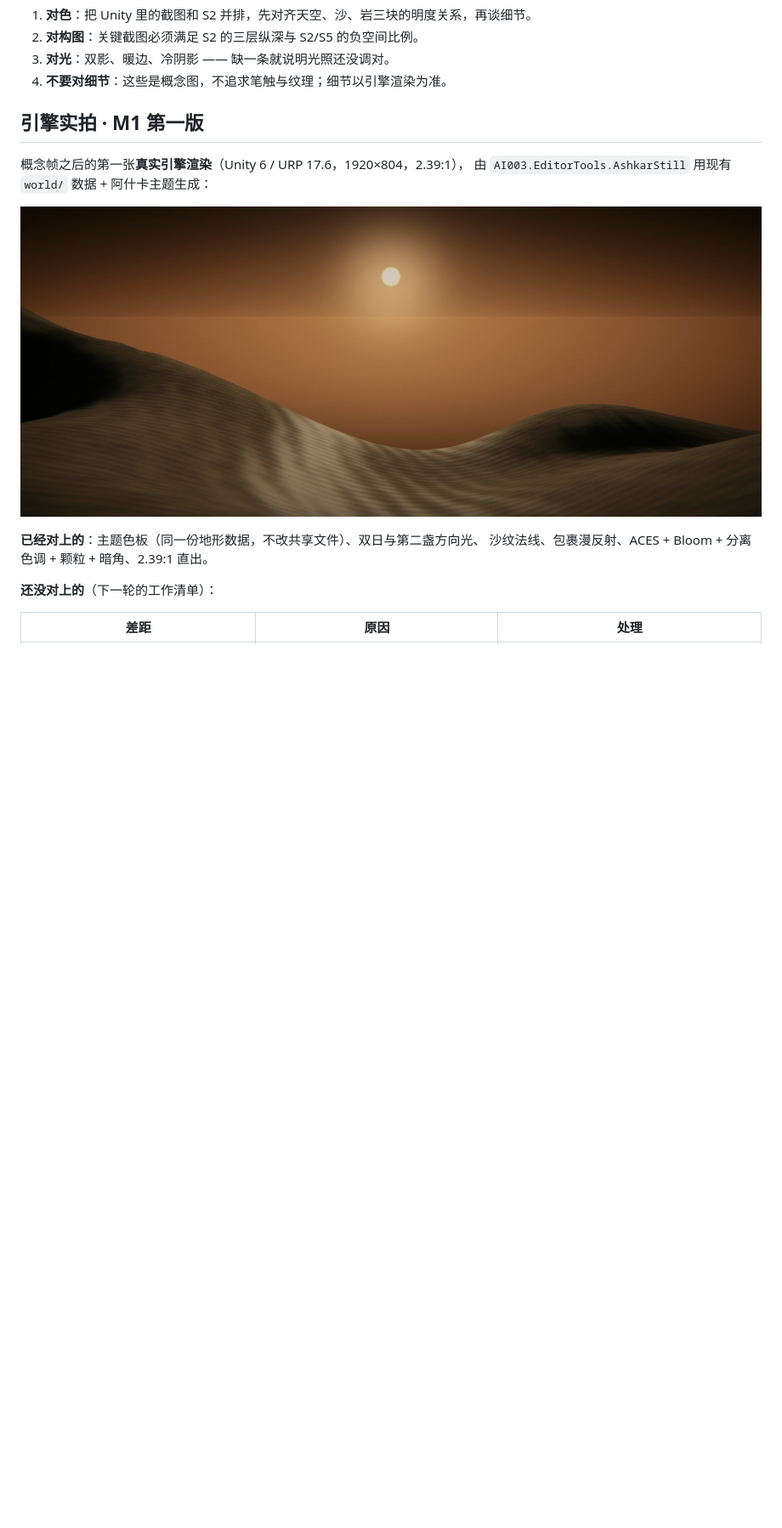
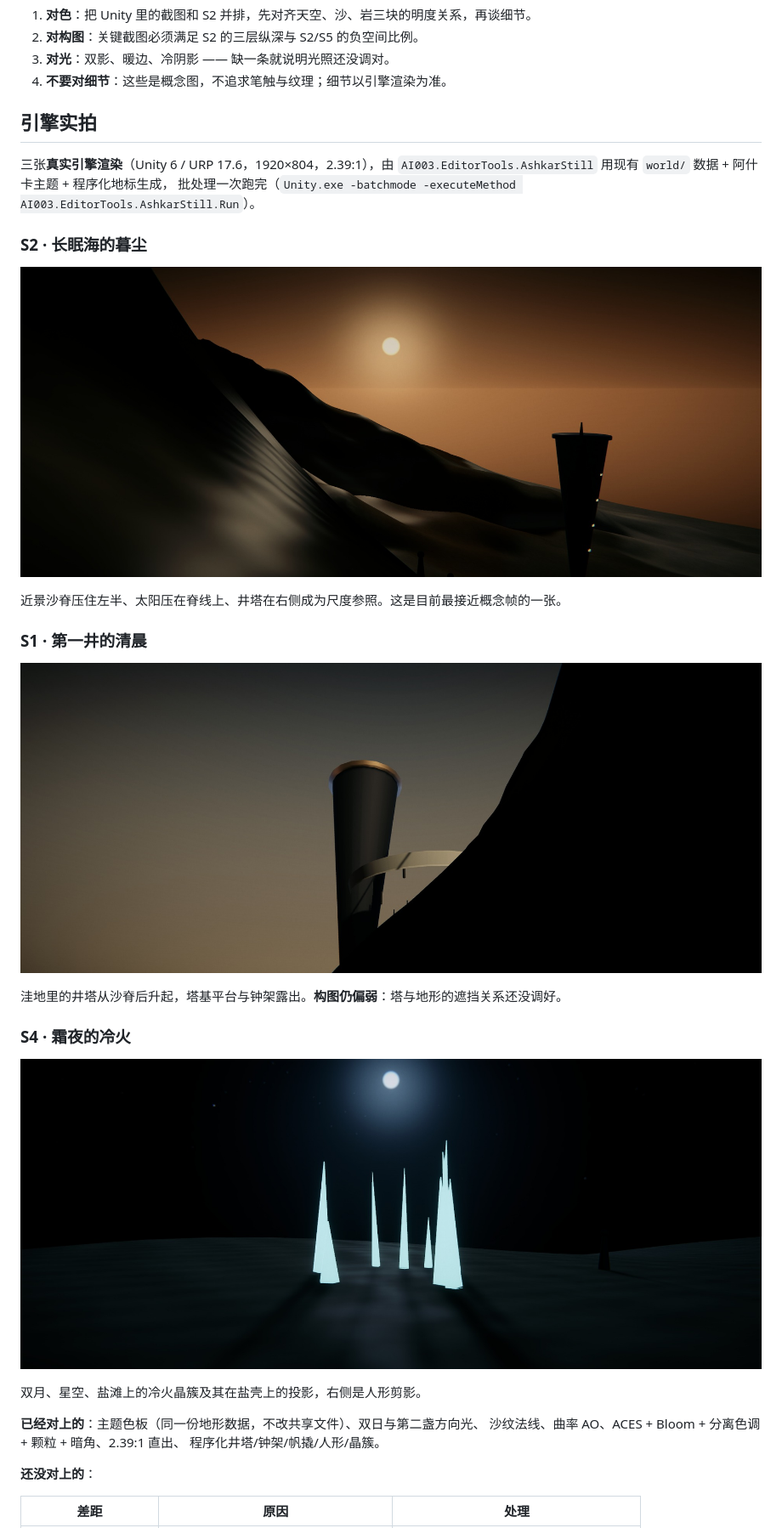
Before and after one commit to xuyuehui/ai003, a Markdown page: docs/worldview/06-concept-frames.md, the part around one of its changes. Shown at 85% size. Rendered like a GitHub page; pictures changed too: docs/images/worldview/engine-s1.jpg (added), docs/images/worldview/engine-s2.jpg, docs/images/worldview/engine-s4.jpg (added); blank space fills up the shorter version.

```diff
--- a/docs/worldview/06-concept-frames.md
+++ b/docs/worldview/06-concept-frames.md
@@ -72,17 +72,35 @@
 3. **对光**：双影、暖边、冷阴影 —— 缺一条就说明光照还没调对。
 4. **不要对细节**：这些是概念图，不追求笔触与纹理；细节以引擎渲染为准。
 
-## 引擎实拍 · M1 第一版
+## 引擎实拍
 
-概念帧之后的第一张**真实引擎渲染**（Unity 6 / URP 17.6，1920×804，2.39:1），
-由 `AI003.EditorTools.AshkarStill` 用现有 `world/` 数据 + 阿什卡主题生成：
+三张**真实引擎渲染**（Unity 6 / URP 17.6，1920×804，2.39:1），由
+`AI003.EditorTools.AshkarStill` 用现有 `world/` 数据 + 阿什卡主题 + 程序化地标生成，
+批处理一次跑完（`Unity.exe -batchmode -executeMethod AI003.EditorTools.AshkarStill.Run`）。
 
-![Unity S2 第一版](../images/worldview/engine-s2.jpg)
+### S2 · 长眠海的暮尘
+
+![Unity S2](../images/worldview/engine-s2.jpg)
+
+近景沙脊压住左半、太阳压在脊线上、井塔在右侧成为尺度参照。这是目前最接近概念帧的一张。
+
+### S1 · 第一井的清晨
+
+![Unity S1](../images/worldview/engine-s1.jpg)
+
+洼地里的井塔从沙脊后升起，塔基平台与钟架露出。**构图仍偏弱**：塔与地形的遮挡关系还没调好。
+
+### S4 · 霜夜的冷火
+
+![Unity S4](../images/worldview/engine-s4.jpg)
+
+双月、星空、盐滩上的冷火晶簇及其在盐壳上的投影，右侧是人形剪影。
 
 **已经对上的**：主题色板（同一份地形数据，不改共享文件）、双日与第二盏方向光、
-沙纹法线、包裹漫反射、ACES + Bloom + 分离色调 + 颗粒 + 暗角、2.39:1 直出。
+沙纹法线、曲率 AO、ACES + Bloom + 分离色调 + 颗粒 + 暗角、2.39:1 直出、
+程序化井塔/钟架/帆撬/人形/晶簇。
 
-**还没对上的**（下一轮的工作清单）：
+**还没对上的**：
 
 | 差距 | 原因 | 处理 |
 | --- | --- | --- |
```
Also changed, not shown: other parts of docs/worldview/06-concept-frames.md (+5 -5 lines), docs/specs/unity-client.md (+13 -3 lines), docs/worldview/04-tech-mapping.md (+12 -0 lines), 9 other files.
